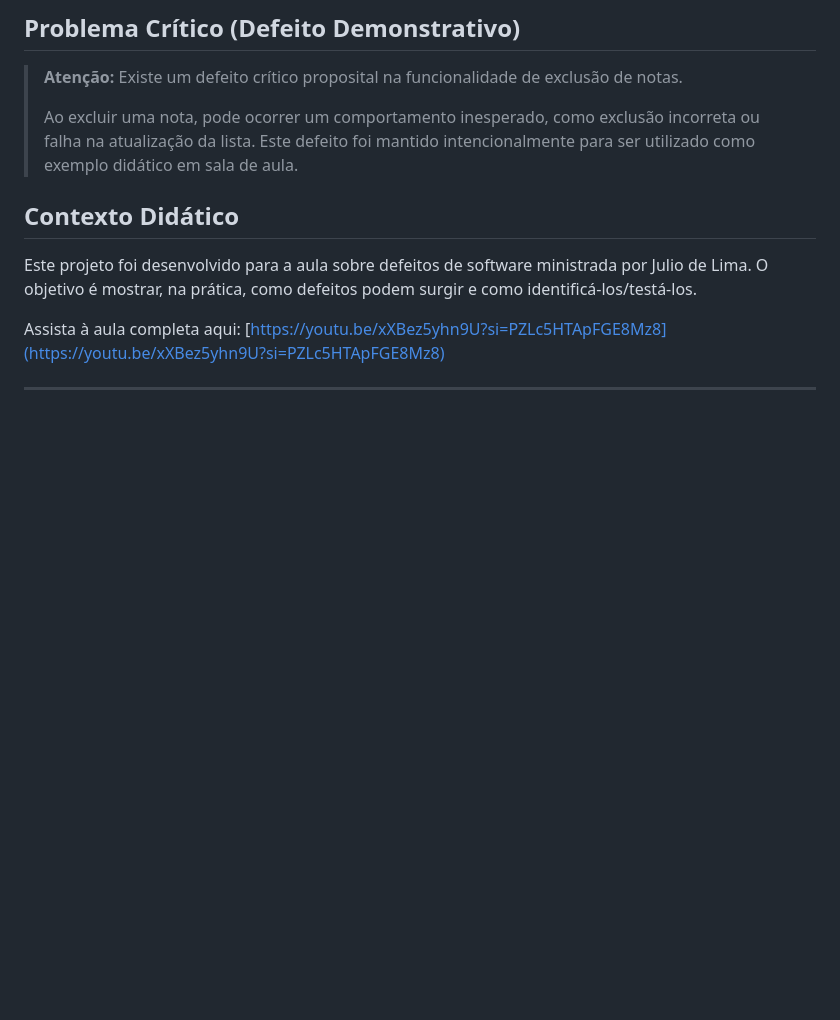
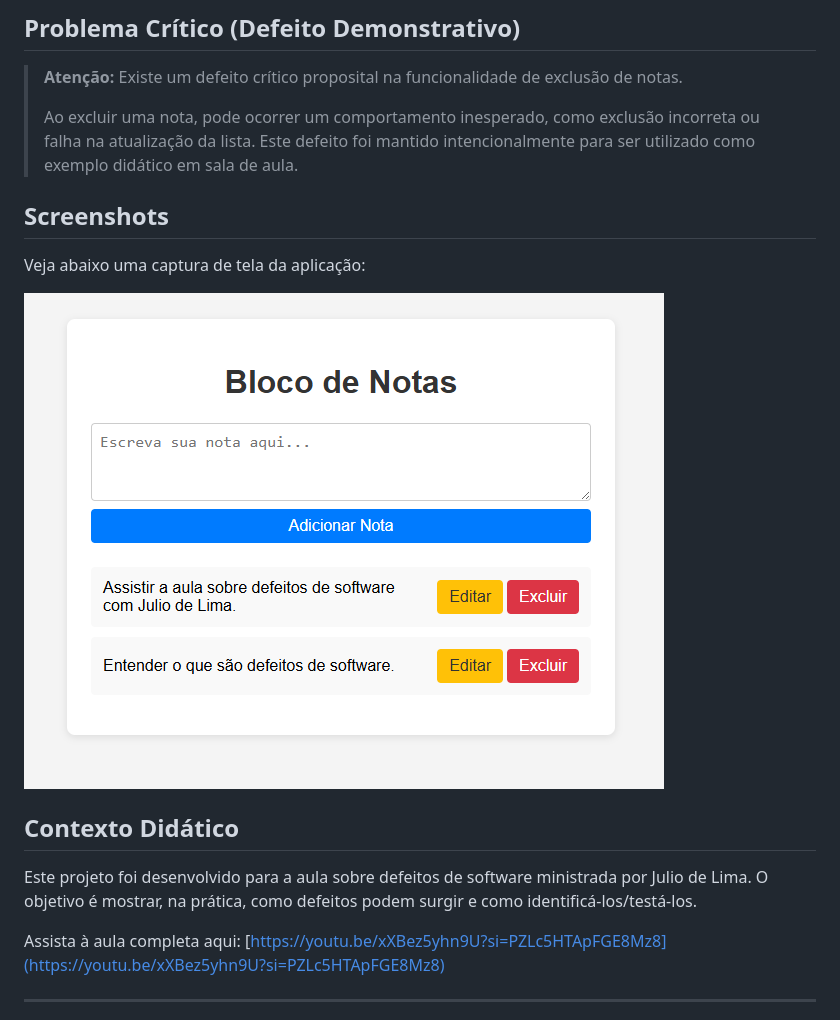
Before and after one commit to joaopauloleitecosta/defeitos-software, a Markdown page: README.md, the part around the change. GitHub-like rendering; pictures changed too: notas.png (added); blank space fills up the shorter version.

Commit message:
Adicionado screenshot

```diff
--- a/README.md
+++ b/README.md
@@ -20,6 +20,12 @@ Esta aplicação web simula um bloco de notas, permitindo ao usuário adicionar,
 >
 > Ao excluir uma nota, pode ocorrer um comportamento inesperado, como exclusão incorreta ou falha na atualização da lista. Este defeito foi mantido intencionalmente para ser utilizado como exemplo didático em sala de aula.
 
+## Screenshots
+
+Veja abaixo uma captura de tela da aplicação:
+
+![Bloco de Notas - Screenshot](notas.png)
+
 ## Contexto Didático
 
 Este projeto foi desenvolvido para a aula sobre defeitos de software ministrada por Julio de Lima. O objetivo é mostrar, na prática, como defeitos podem surgir e como identificá-los/testá-los.
```
